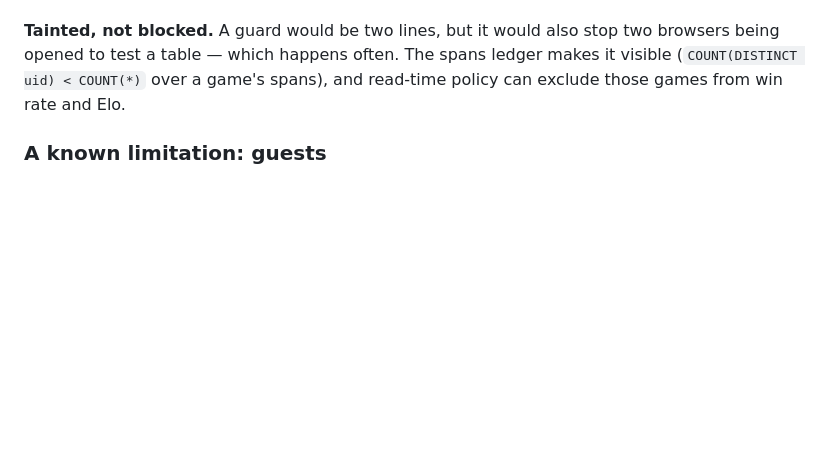
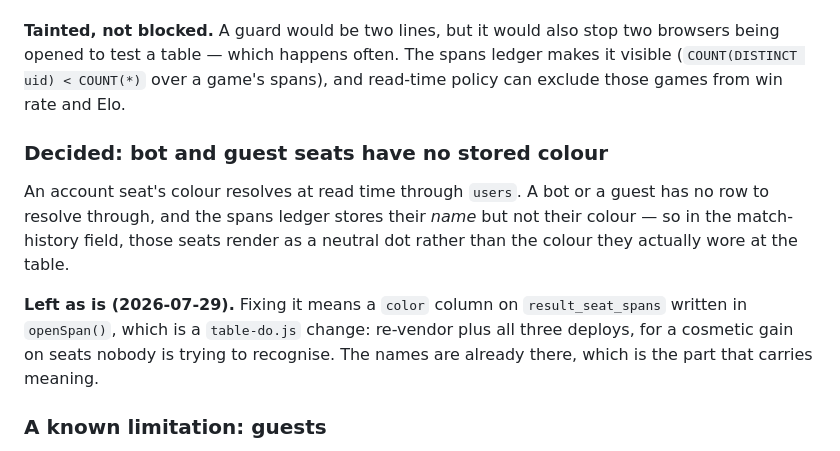
Before and after one commit to deets-137/DeetsSolutions, a Markdown page: docs/stats.md, the part around the change. Drawn GitHub-style; blank space fills up the shorter version.

Commit message:
Stats: bot and guest seats keep their names, not their colours
Real data made the gap visible: a bot seat comes back with color null,
because colour resolves through users and a bot has no row there. The
spans ledger stores their name and not their colour, so the match-history
field paints them neutral.

Decided to leave it. The fix is a column on result_seat_spans written in
openSpan(), which is a table-do.js change -- re-vendor plus three deploys
-- for a cosmetic gain on the seats nobody is trying to pick out of a
lineup. The names are already there, and the names are the part that
carries meaning.

Co-Authored-By: Claude Opus 5 <noreply@anthropic.com>

```diff
--- a/docs/stats.md
+++ b/docs/stats.md
@@ -606,6 +606,19 @@ two browsers being opened to test a table — which happens often. The spans
 ledger makes it visible (`COUNT(DISTINCT uid) < COUNT(*)` over a game's
 spans), and read-time policy can exclude those games from win rate and Elo.
 
+### Decided: bot and guest seats have no stored colour
+
+An account seat's colour resolves at read time through `users`. A bot or a
+guest has no row to resolve through, and the spans ledger stores their *name*
+but not their colour — so in the match-history field, those seats render as a
+neutral dot rather than the colour they actually wore at the table.
+
+**Left as is (2026-07-29).** Fixing it means a `color` column on
+`result_seat_spans` written in `openSpan()`, which is a `table-do.js` change:
+re-vendor plus all three deploys, for a cosmetic gain on seats nobody is
+trying to recognise. The names are already there, which is the part that
+carries meaning.
+
 ### A known limitation: guests
 
 A guest has no uid, so a guest is identifiable *within* a match but not
```
